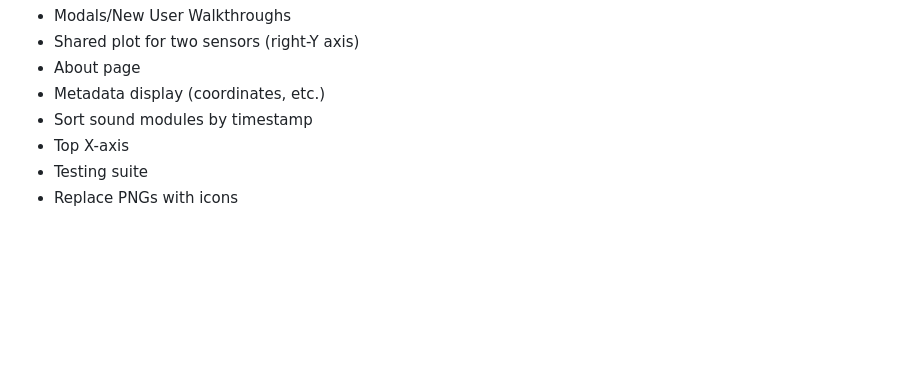
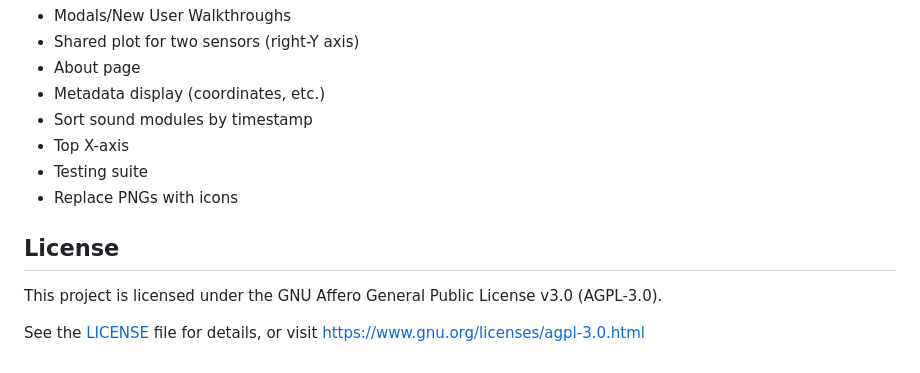
Before and after one commit to OPEnSLab-OSU/WeatherChimesWeb, a Markdown page: README.md, the part around the change. GitHub-like rendering; blank space fills up the shorter version.

Commit message:
Updated README with license info

```diff
--- a/README.md
+++ b/README.md
@@ -211,3 +211,9 @@ Ensure you have the following installed:
 - Top X-axis
 - Testing suite
 - Replace PNGs with icons
+
+## License
+
+This project is licensed under the GNU Affero General Public License v3.0 (AGPL-3.0).
+
+See the [LICENSE](LICENSE) file for details, or visit [https://www.gnu.org/licenses/agpl-3.0.html](https://www.gnu.org/licenses/agpl-3.0.html)
```
